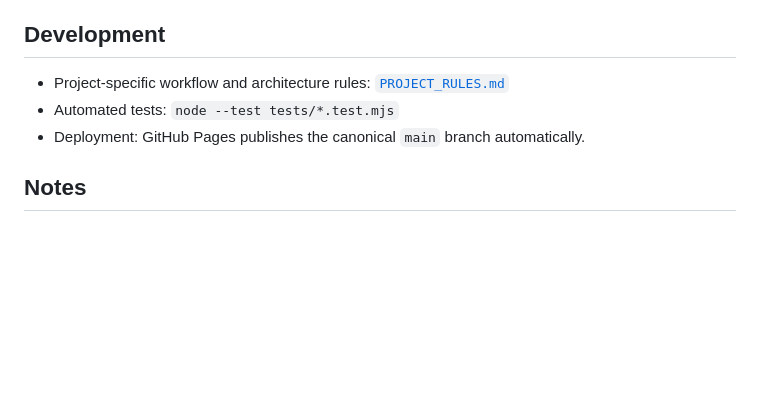
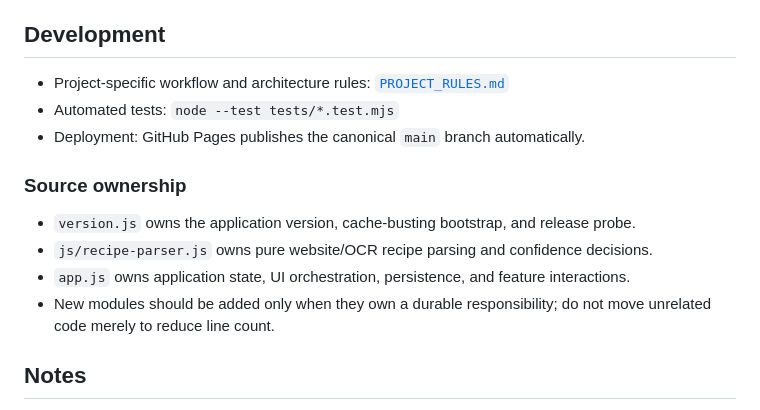
Before and after one commit to tpoirier1969/recipe_tracker, a Markdown page: README.md, the part around the change. GitHub-like rendering; blank space fills up the shorter version.

Commit message:
Split recipe parsing into a dedicated module

```diff
--- a/README.md
+++ b/README.md
@@ -43,6 +43,13 @@ Do not put the OCR API key in `config.js`, browser code, or committed files. Loc
 - Automated tests: `node --test tests/*.test.mjs`
 - Deployment: GitHub Pages publishes the canonical `main` branch automatically.
 
+### Source ownership
+
+- `version.js` owns the application version, cache-busting bootstrap, and release probe.
+- `js/recipe-parser.js` owns pure website/OCR recipe parsing and confidence decisions.
+- `app.js` owns application state, UI orchestration, persistence, and feature interactions.
+- New modules should be added only when they own a durable responsibility; do not move unrelated code merely to reduce line count.
+
 ## Notes
 - Supabase is the only writable recipe store. Browser storage is a read-only cache and a rescue path for recipes created by older builds.
 - With Supabase enabled, images upload into Storage under each recipe id.
```
